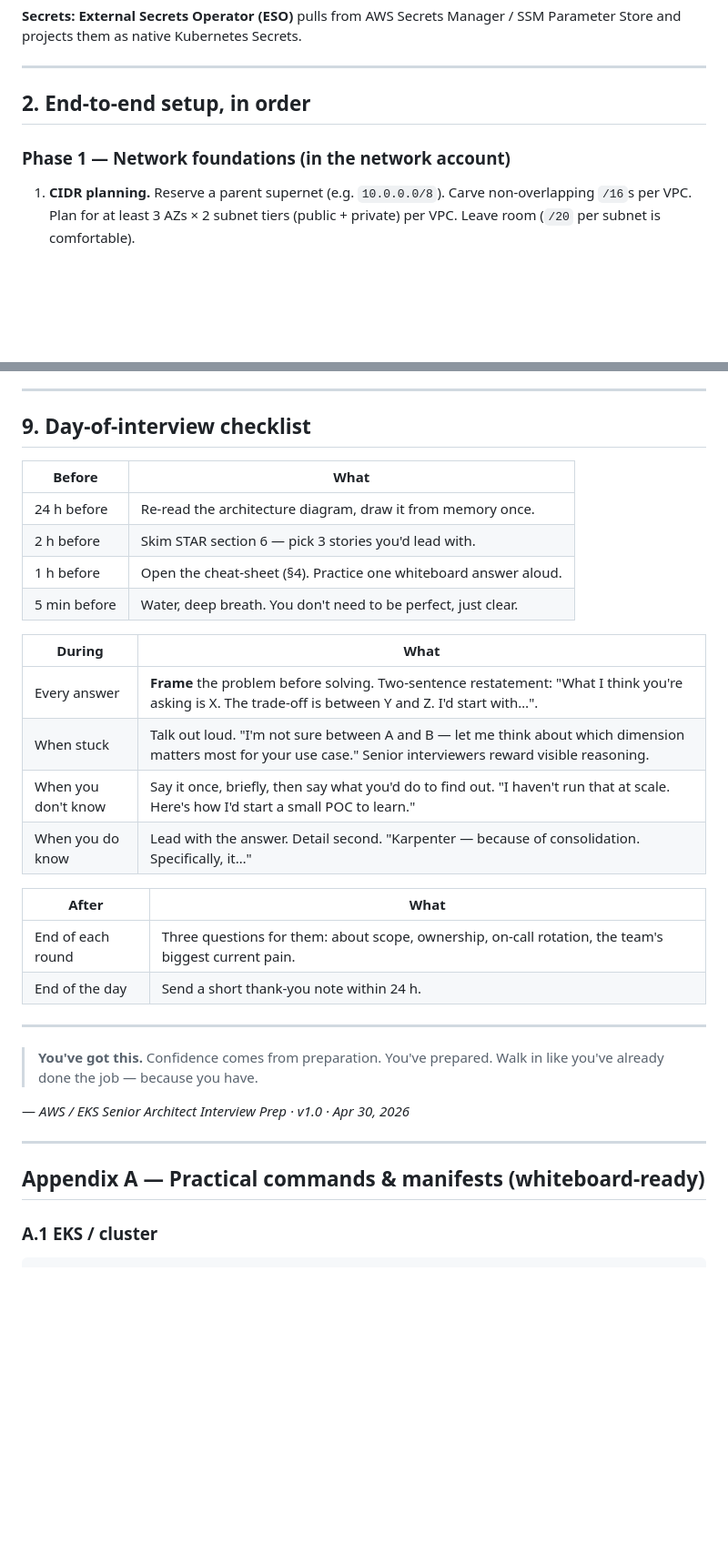
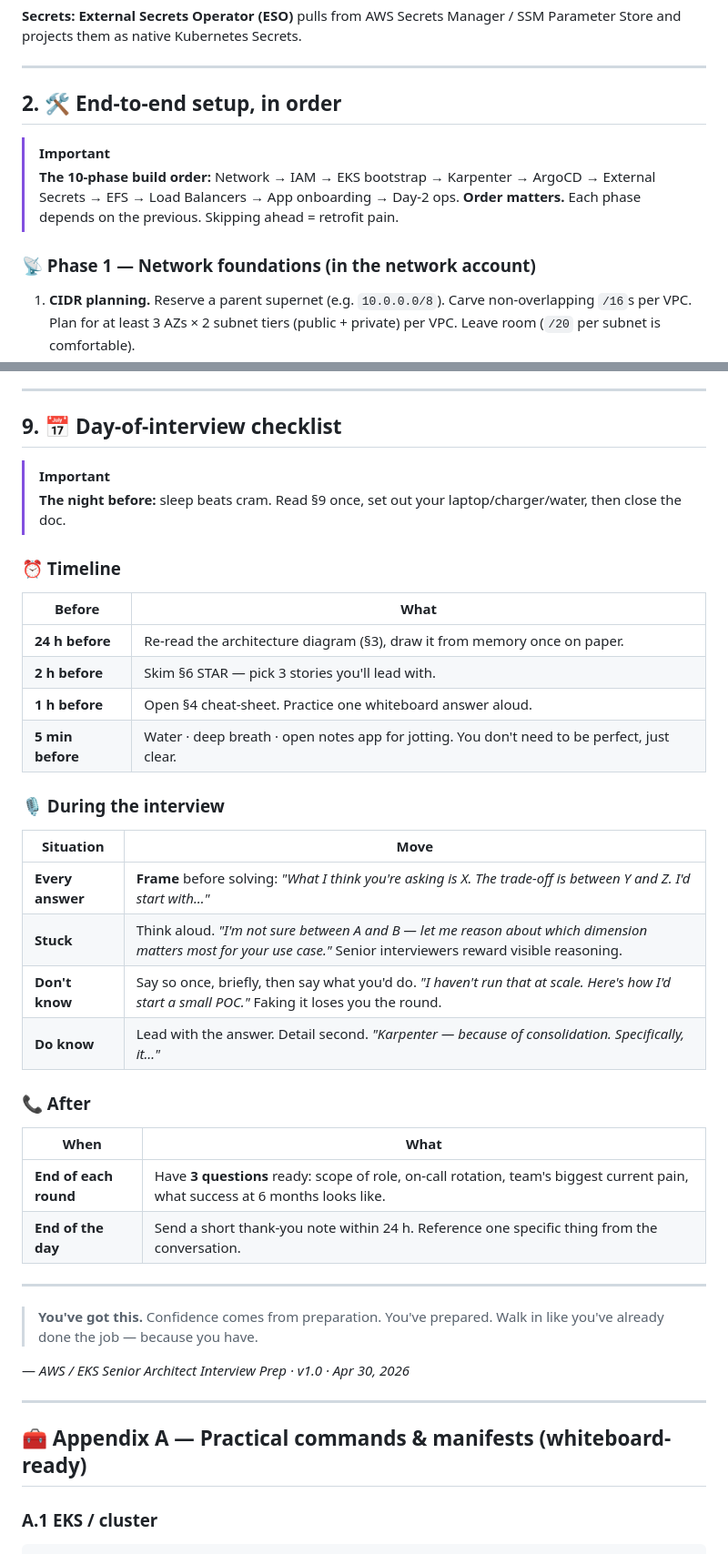
Before and after one commit to nanda0210/interview-prep, a Markdown page: AWS-EKS-Senior-Architect-v1.0.md, 2 parts joined by grey strips. Shown at 91% size. Rendered like a GitHub page; blank space fills up the shorter version.

```diff
--- a/AWS-EKS-Senior-Architect-v1.0.md
+++ b/AWS-EKS-Senior-Architect-v1.0.md
@@ -46,9 +66,13 @@ A typical mid-large enterprise EKS platform is split across **multiple AWS accou
 
 ---
 
-## 2. End-to-end setup, in order
+## 2. 🛠️ End-to-end setup, in order
 
-### Phase 1 — Network foundations (in the network account)
+> [!IMPORTANT]
+> **The 10-phase build order:** Network → IAM → EKS bootstrap → Karpenter → ArgoCD → External Secrets → EFS → Load Balancers → App onboarding → Day-2 ops.
+> **Order matters.** Each phase depends on the previous. Skipping ahead = retrofit pain.
+
+### 📡 Phase 1 — Network foundations (in the network account)
 
 1. **CIDR planning.** Reserve a parent supernet (e.g. `10.0.0.0/8`). Carve non-overlapping `/16`s per VPC. Plan for at least 3 AZs × 2 subnet tiers (public + private) per VPC. Leave room (`/20` per subnet is comfortable).
 2. **Create VPCs** in network and each application account. Tag for env / owner.
@@ -524,26 +555,35 @@ These show seniority — drop them naturally:
 
 ---
 
-## 9. Day-of-interview checklist
+## 9. 📅 Day-of-interview checklist
+
+> [!IMPORTANT]
+> **The night before:** sleep beats cram. Read §9 once, set out your laptop/charger/water, then close the doc.
+
+### ⏰ Timeline
 
 | Before | What |
 |---|---|
-| 24 h before | Re-read the architecture diagram, draw it from memory once. |
-| 2 h before | Skim STAR section 6 — pick 3 stories you'd lead with. |
-| 1 h before | Open the cheat-sheet (§4). Practice one whiteboard answer aloud. |
-| 5 min before | Water, deep breath. You don't need to be perfect, just clear. |
+| **24 h before** | Re-read the architecture diagram (§3), draw it from memory once on paper. |
+| **2 h before** | Skim §6 STAR — pick 3 stories you'll lead with. |
+| **1 h before** | Open §4 cheat-sheet. Practice one whiteboard answer aloud. |
+| **5 min before** | Water · deep breath · open notes app for jotting. You don't need to be perfect, just clear. |
 
-| During | What |
+### 🎙️ During the interview
+
+| Situation | Move |
 |---|---|
-| Every answer | **Frame** the problem before solving. Two-sentence restatement: "What I think you're asking is X. The trade-off is between Y and Z. I'd start with…". |
-| When stuck | Talk out loud. "I'm not sure between A and B — let me think about which dimension matters most for your use case." Senior interviewers reward visible reasoning. |
-| When you don't know | Say it once, briefly, then say what you'd do to find out. "I haven't run that at scale. Here's how I'd start a small POC to learn." |
-| When you do know | Lead with the answer. Detail second. "Karpenter — because of consolidation. Specifically, it…" |
+| **Every answer** | **Frame** before solving: *"What I think you're asking is X. The trade-off is between Y and Z. I'd start with…"* |
+| **Stuck** | Think aloud. *"I'm not sure between A and B — let me reason about which dimension matters most for your use case."* Senior interviewers reward visible reasoning. |
+| **Don't know** | Say so once, briefly, then say what you'd do. *"I haven't run that at scale. Here's how I'd start a small POC."* Faking it loses you the round. |
+| **Do know** | Lead with the answer. Detail second. *"Karpenter — because of consolidation. Specifically, it…"* |
 
-| After | What |
+### 📞 After
+
+| When | What |
 |---|---|
-| End of each round | Three questions for them: about scope, ownership, on-call rotation, the team's biggest current pain. |
-| End of the day | Send a short thank-you note within 24 h. |
+| **End of each round** | Have **3 questions** ready: scope of role, on-call rotation, team's biggest current pain, what success at 6 months looks like. |
+| **End of the day** | Send a short thank-you note within 24 h. Reference one specific thing from the conversation. |
 
 ---
 
@@ -553,7 +593,7 @@ These show seniority — drop them naturally:
 
 ---
 
-## Appendix A — Practical commands & manifests (whiteboard-ready)
+## 🧰 Appendix A — Practical commands & manifests (whiteboard-ready)
 
 ### A.1 EKS / cluster
 
```
Also changed, not shown: other parts of AWS-EKS-Senior-Architect-v1.0.md (+65 -38 lines).
